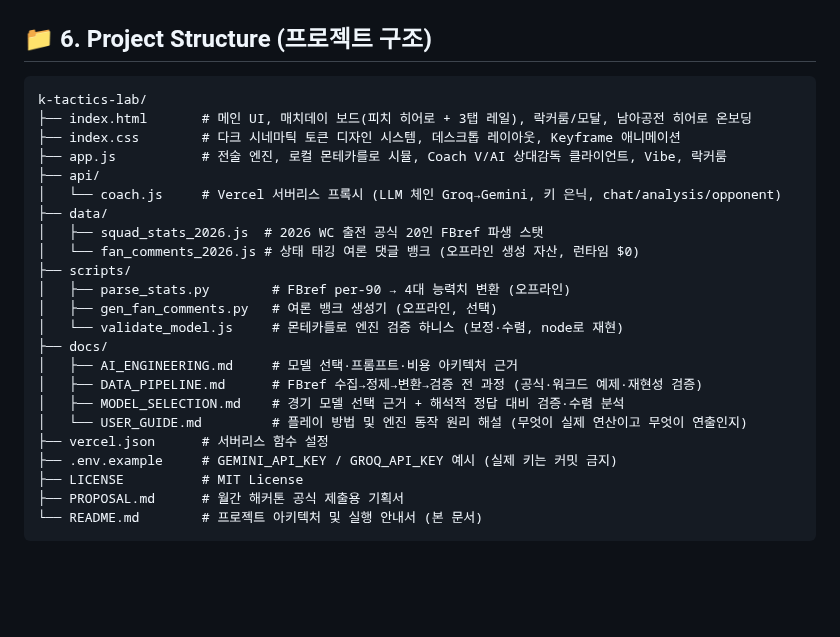
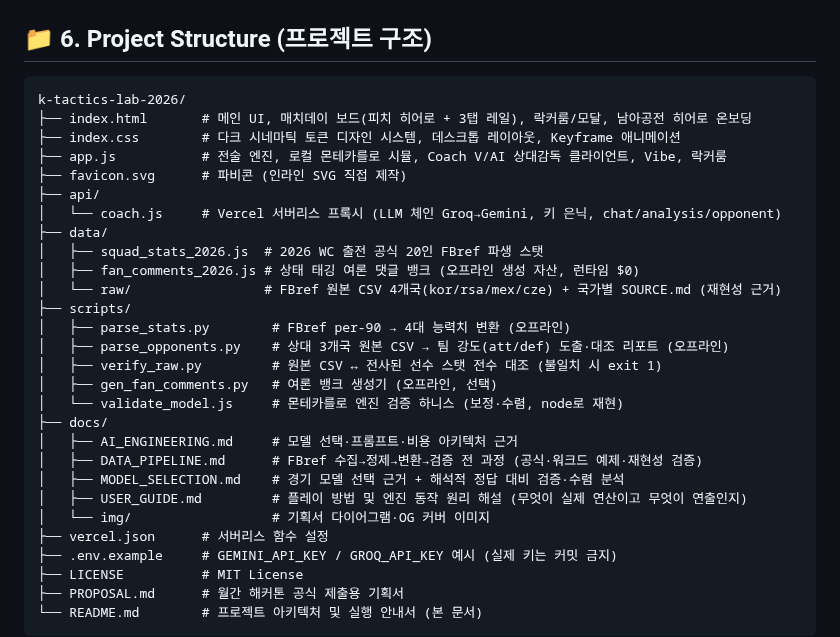
Before and after one commit to liminal-cipher/k-tactics-lab-2026, a Markdown page: README.md, the part around the change. GitHub-like rendering; blank space fills up the shorter version.

Commit message:
docs: list the raw data and pipeline scripts in the tree

````diff
--- a/README.md
+++ b/README.md
@@ -103,24 +103,29 @@
 
 ## 📁 6. Project Structure (프로젝트 구조)
 ```text
-k-tactics-lab/
+k-tactics-lab-2026/
 ├── index.html       # 메인 UI, 매치데이 보드(피치 히어로 + 3탭 레일), 락커룸/모달, 남아공전 히어로 온보딩
 ├── index.css        # 다크 시네마틱 토큰 디자인 시스템, 데스크톱 레이아웃, Keyframe 애니메이션
 ├── app.js           # 전술 엔진, 로컬 몬테카를로 시뮬, Coach V/AI 상대감독 클라이언트, Vibe, 락커룸
+├── favicon.svg      # 파비콘 (인라인 SVG 직접 제작)
 ├── api/
 │   └── coach.js     # Vercel 서버리스 프록시 (LLM 체인 Groq→Gemini, 키 은닉, chat/analysis/opponent)
 ├── data/
 │   ├── squad_stats_2026.js  # 2026 WC 출전 공식 20인 FBref 파생 스탯
-│   └── fan_comments_2026.js # 상태 태깅 여론 댓글 뱅크 (오프라인 생성 자산, 런타임 $0)
+│   ├── fan_comments_2026.js # 상태 태깅 여론 댓글 뱅크 (오프라인 생성 자산, 런타임 $0)
+│   └── raw/                 # FBref 원본 CSV 4개국(kor/rsa/mex/cze) + 국가별 SOURCE.md (재현성 근거)
 ├── scripts/
 │   ├── parse_stats.py        # FBref per-90 → 4대 능력치 변환 (오프라인)
+│   ├── parse_opponents.py    # 상대 3개국 원본 CSV → 팀 강도(att/def) 도출·대조 리포트 (오프라인)
+│   ├── verify_raw.py         # 원본 CSV ↔ 전사된 선수 스탯 전수 대조 (불일치 시 exit 1)
 │   ├── gen_fan_comments.py   # 여론 뱅크 생성기 (오프라인, 선택)
 │   └── validate_model.js     # 몬테카를로 엔진 검증 하니스 (보정·수렴, node로 재현)
 ├── docs/
 │   ├── AI_ENGINEERING.md     # 모델 선택·프롬프트·비용 아키텍처 근거
 │   ├── DATA_PIPELINE.md      # FBref 수집→정제→변환→검증 전 과정 (공식·워크드 예제·재현성 검증)
 │   ├── MODEL_SELECTION.md    # 경기 모델 선택 근거 + 해석적 정답 대비 검증·수렴 분석
-│   └── USER_GUIDE.md         # 플레이 방법 및 엔진 동작 원리 해설 (무엇이 실제 연산이고 무엇이 연출인지)
+│   ├── USER_GUIDE.md         # 플레이 방법 및 엔진 동작 원리 해설 (무엇이 실제 연산이고 무엇이 연출인지)
+│   └── img/                  # 기획서 다이어그램·OG 커버 이미지
 ├── vercel.json      # 서버리스 함수 설정
 ├── .env.example     # GEMINI_API_KEY / GROQ_API_KEY 예시 (실제 키는 커밋 금지)
 ├── LICENSE          # MIT License
````
